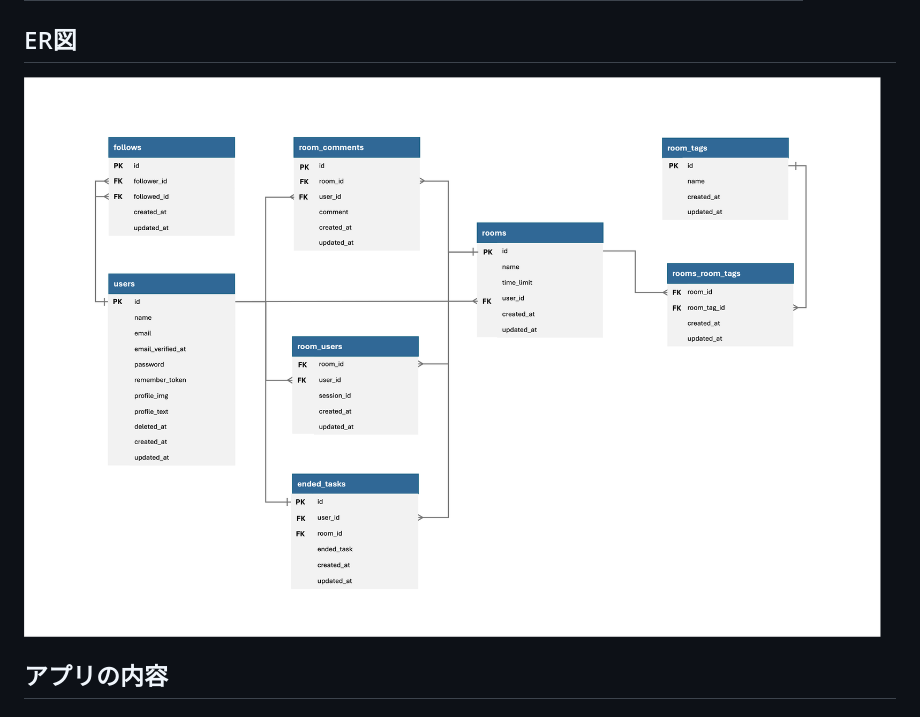
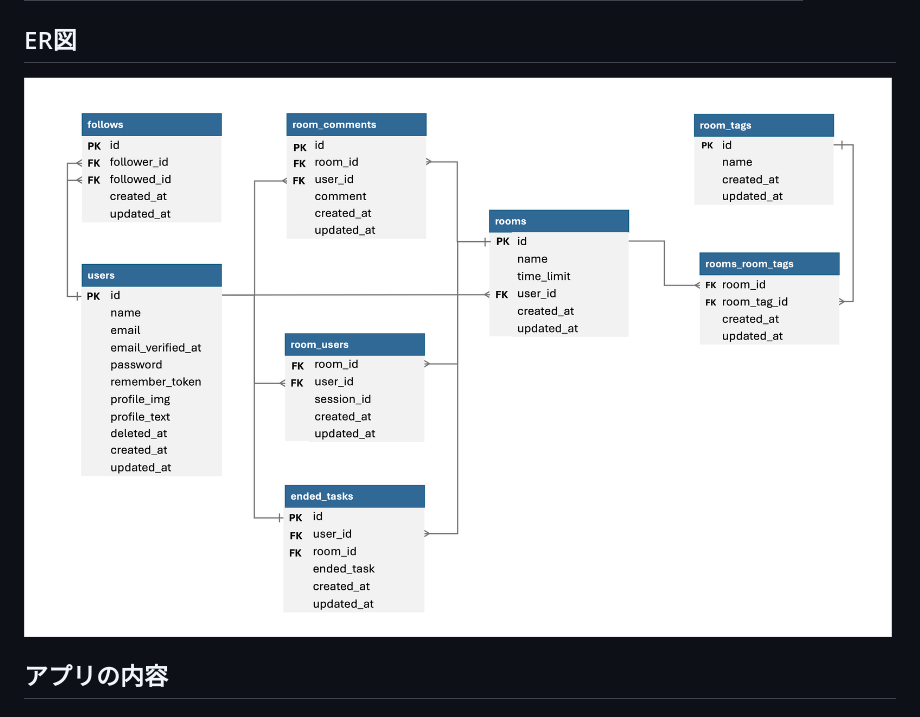
Before and after one commit to asTom-pro/task-live, a Markdown page: README.md, the part around the change. Drawn GitHub-style; pictures changed too: docs/images/er_edited.png (added).

Commit message:
READMEで用いてるER図の差し替え

```diff
--- a/README.md
+++ b/README.md
@@ -40,7 +40,7 @@ https://task-live.com
 
 
 ## ER図
-![er図_edit.png](docs/images/er図_edit.png)
+![er図_edit.png](docs/images/er_edited.png)
 
 
 
```
